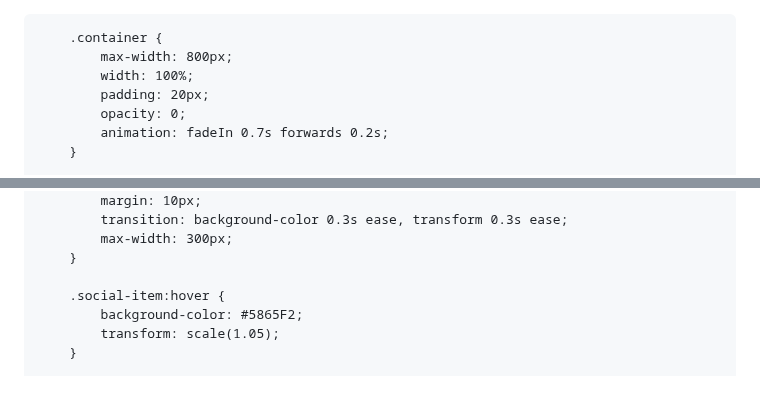
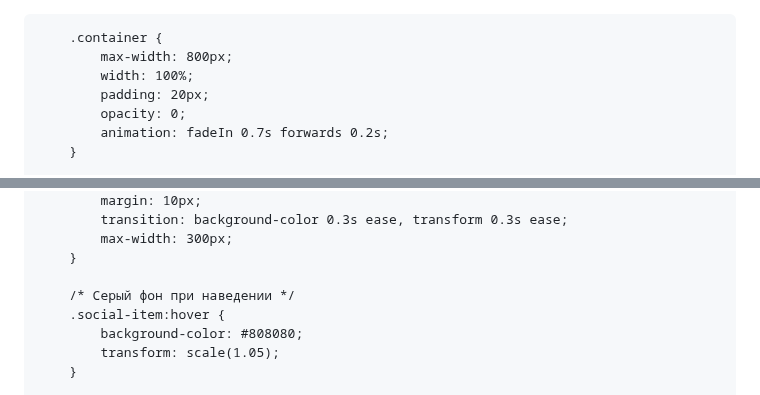
Before and after one commit to kiyuwww/OpenCodeSecuresite, a Markdown page: README.md, 2 parts joined by grey strips. GitHub-like rendering.

```diff
--- a/README.md
+++ b/README.md
@@ -1,3 +1,4 @@
+<!DOCTYPE html>
 <html lang="en">
 <head>
     <meta charset="UTF-8">
@@ -137,8 +138,9 @@
             max-width: 300px;
         }
 
+        /* Серый фон при наведении */
         .social-item:hover {
-            background-color: #5865F2;
+            background-color: #808080;
             transform: scale(1.05);
         }
 
```
